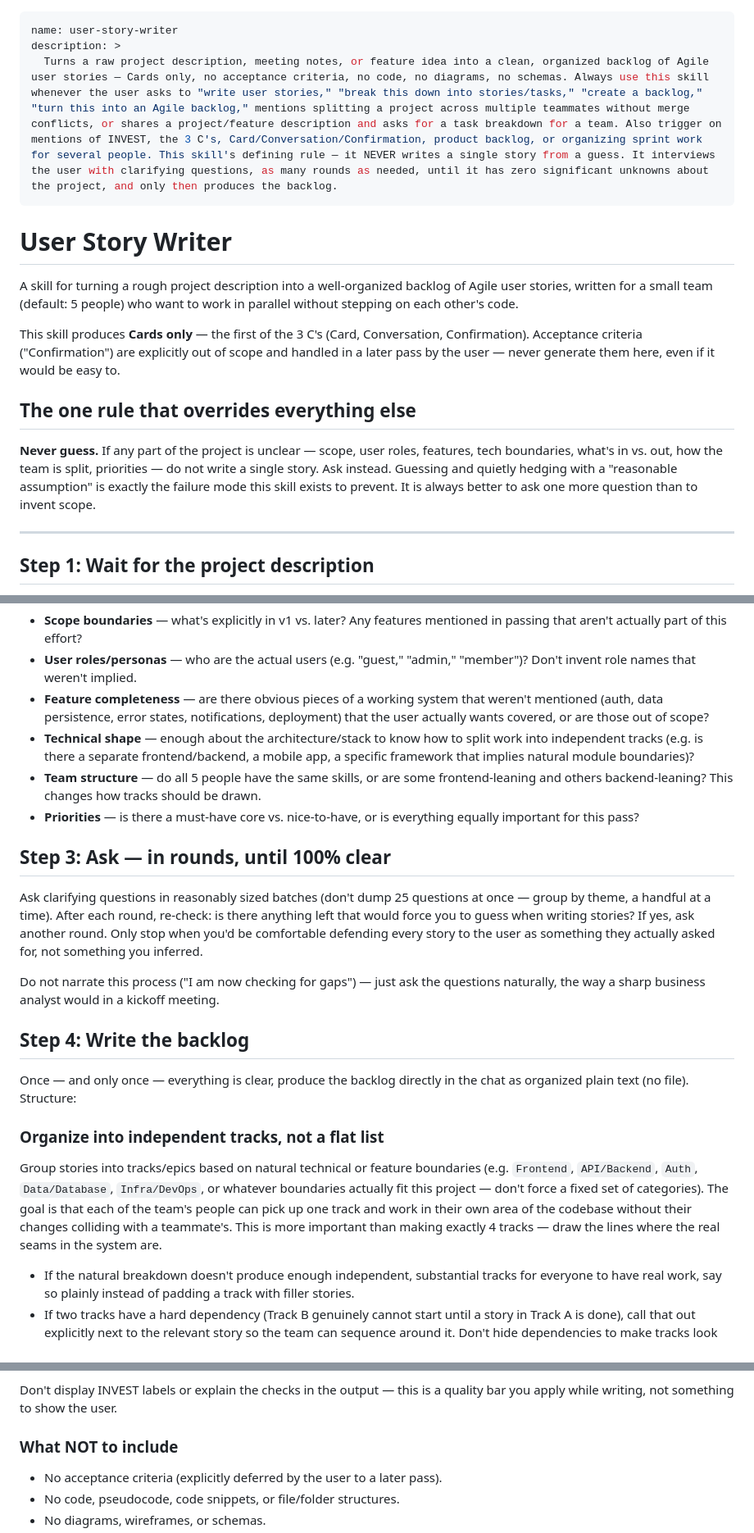
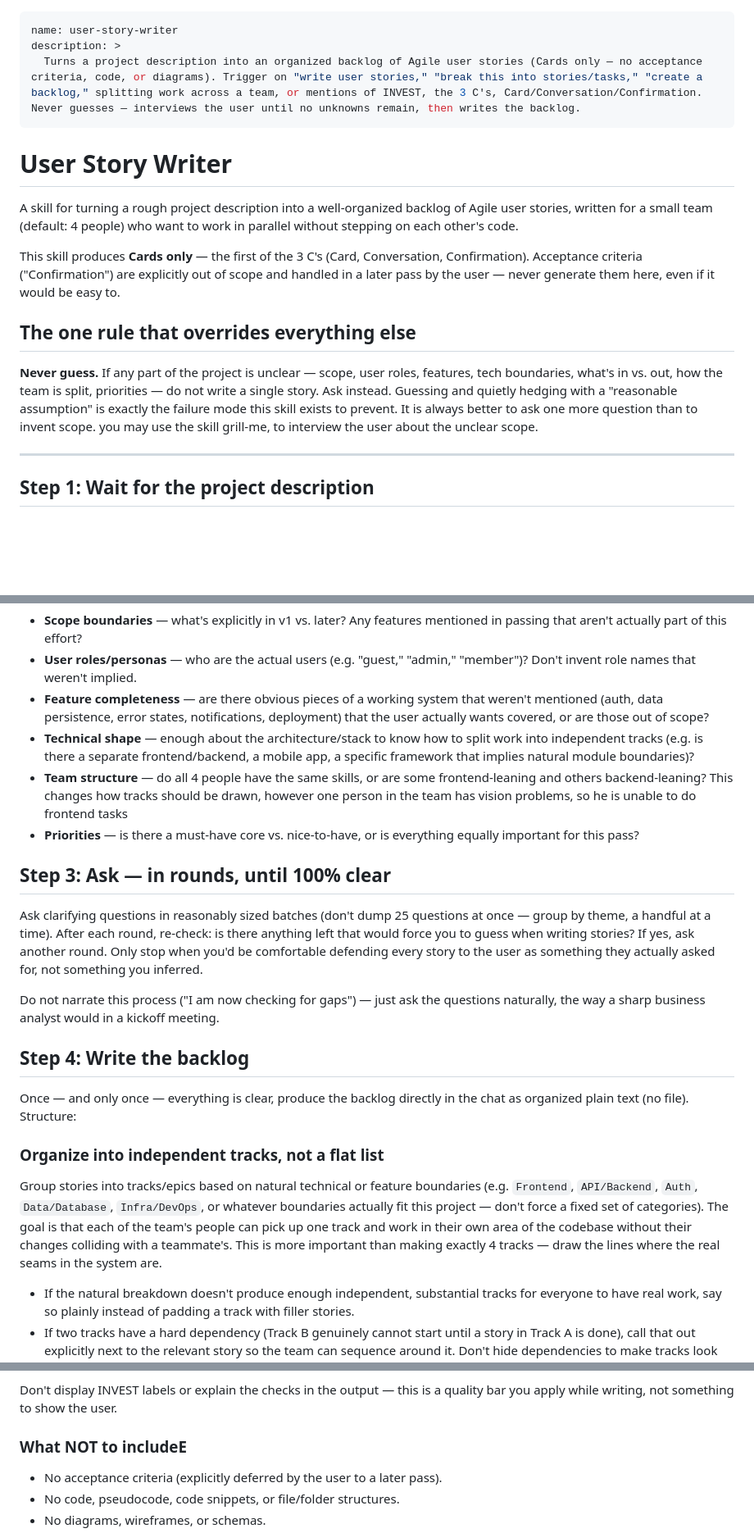
Before and after one commit to jobtrek/apprentice-cursus, a Markdown page: skill.md, 3 parts joined by grey strips. Shown at 82% size. Drawn GitHub-style; blank space fills up the shorter version.

Commit message:
docs(skilks): updated and improved the original skill

```diff
--- a/skill.md
+++ b/skill.md
@@ -1,18 +1,22 @@
 ---
 name: user-story-writer
 description: >
-  Turns a raw project description, meeting notes, or feature idea into a clean, organized backlog of Agile user stories — Cards only, no acceptance criteria, no code, no diagrams, no schemas. Always use this skill whenever the user asks to "write user stories," "break this down into stories/tasks," "create a backlog," "turn this into an Agile backlog," mentions splitting a project across multiple teammates without merge conflicts, or shares a project/feature description and asks for a task breakdown for a team. Also trigger on mentions of INVEST, the 3 C's, Card/Conversation/Confirmation, product backlog, or organizing sprint work for several people. This skill's defining rule — it NEVER writes a single story from a guess. It interviews the user with clarifying questions, as many rounds as needed, until it has zero significant unknowns about the project, and only then produces the backlog.
+  Turns a project description into an organized backlog of Agile user stories (Cards only — no acceptance criteria, code, or diagrams). Trigger on "write user stories," "break this into stories/tasks," "create a backlog," splitting work across a team, or mentions of INVEST, the 3 C's, Card/Conversation/Confirmation. Never guesses — interviews the user until no unknowns remain, then writes the backlog.
 ---
 
 # User Story Writer
 
-A skill for turning a rough project description into a well-organized backlog of Agile user stories, written for a small team (default: 5 people) who want to work in parallel without stepping on each other's code.
+A skill for turning a rough project description into a well-organized backlog of Agile user stories,
+written for a small team (default: 4 people) who want to work in parallel without stepping on each other's code.
 
-This skill produces **Cards only** — the first of the 3 C's (Card, Conversation, Confirmation). Acceptance criteria ("Confirmation") are explicitly out of scope and handled in a later pass by the user — never generate them here, even if it would be easy to.
+This skill produces **Cards only** — the first of the 3 C's (Card, Conversation, Confirmation).
+Acceptance criteria ("Confirmation") are explicitly out of scope and handled in a later pass by the user — never generate them here, even if it would be easy to.
 
 ## The one rule that overrides everything else
 
-**Never guess.** If any part of the project is unclear — scope, user roles, features, tech boundaries, what's in vs. out, how the team is split, priorities — do not write a single story. Ask instead. Guessing and quietly hedging with a "reasonable assumption" is exactly the failure mode this skill exists to prevent. It is always better to ask one more question than to invent scope.
+**Never guess.** If any part of the project is unclear — scope, user roles, features, tech boundaries, what's in vs. out, how the team is split, priorities — do not write a single story.
+Ask instead. Guessing and quietly hedging with a "reasonable assumption" is exactly the failure mode this skill exists to prevent. It is always better to ask one more question than to invent scope.
+you may use the skill grill-me, to interview the user about the unclear scope.
 
 ---
 
@@ -28,12 +32,14 @@ Read the whole description carefully. Before asking anything, mentally map out w
 - **User roles/personas** — who are the actual users (e.g. "guest," "admin," "member")? Don't invent role names that weren't implied.
 - **Feature completeness** — are there obvious pieces of a working system that weren't mentioned (auth, data persistence, error states, notifications, deployment) that the user actually wants covered, or are those out of scope?
 - **Technical shape** — enough about the architecture/stack to know how to split work into independent tracks (e.g. is there a separate frontend/backend, a mobile app, a specific framework that implies natural module boundaries)?
-- **Team structure** — do all 5 people have the same skills, or are some frontend-leaning and others backend-leaning? This changes how tracks should be drawn.
+- **Team structure** — do all 4 people have the same skills, or are some frontend-leaning and others backend-leaning? This changes how tracks should be drawn, however one person in the team has vision problems, so he is unable to do frontend tasks
 - **Priorities** — is there a must-have core vs. nice-to-have, or is everything equally important for this pass?
 
 ## Step 3: Ask — in rounds, until 100% clear
 
-Ask clarifying questions in reasonably sized batches (don't dump 25 questions at once — group by theme, a handful at a time). After each round, re-check: is there anything left that would force you to guess when writing stories? If yes, ask another round. Only stop when you'd be comfortable defending every story to the user as something they actually asked for, not something you inferred.
+Ask clarifying questions in reasonably sized batches (don't dump 25 questions at once — group by theme, a handful at a time).
+After each round, re-check: is there anything left that would force you to guess when writing stories?
+If yes, ask another round. Only stop when you'd be comfortable defending every story to the user as something they actually asked for, not something you inferred.
 
 Do not narrate this process ("I am now checking for gaps") — just ask the questions naturally, the way a sharp business analyst would in a kickoff meeting.
 
@@ -43,7 +49,9 @@ Once — and only once — everything is clear, produce the backlog directly in
 
 ### Organize into independent tracks, not a flat list
 
-Group stories into tracks/epics based on natural technical or feature boundaries (e.g. `Frontend`, `API/Backend`, `Auth`, `Data/Database`, `Infra/DevOps`, or whatever boundaries actually fit this project — don't force a fixed set of categories). The goal is that each of the team's people can pick up one track and work in their own area of the codebase without their changes colliding with a teammate's. This is more important than making exactly 4 tracks — draw the lines where the real seams in the system are.
+Group stories into tracks/epics based on natural technical or feature boundaries (e.g. `Frontend`, `API/Backend`, `Auth`, `Data/Database`, `Infra/DevOps`, or whatever boundaries actually fit this project — don't force a fixed set of categories).
+The goal is that each of the team's people can pick up one track and work in their own area of the codebase without their changes colliding with a teammate's.
+This is more important than making exactly 4 tracks — draw the lines where the real seams in the system are.
 
 - If the natural breakdown doesn't produce enough independent, substantial tracks for everyone to have real work, say so plainly instead of padding a track with filler stories.
 - If two tracks have a hard dependency (Track B genuinely cannot start until a story in Track A is done), call that out explicitly next to the relevant story so the team can sequence around it. Don't hide dependencies to make tracks look cleaner than they are.
@@ -75,7 +83,7 @@ Every story should be, silently, checked against:
 
 Don't display INVEST labels or explain the checks in the output — this is a quality bar you apply while writing, not something to show the user.
 
-### What NOT to include
+### What NOT to includeE
 
 - No acceptance criteria (explicitly deferred by the user to a later pass).
 - No code, pseudocode, code snippets, or file/folder structures.
```
Also changed, not shown: .claude/write-user-story/SKILL.md (added, +79 -0 lines), docs/technical_details.md (added, +3 -0 lines).
